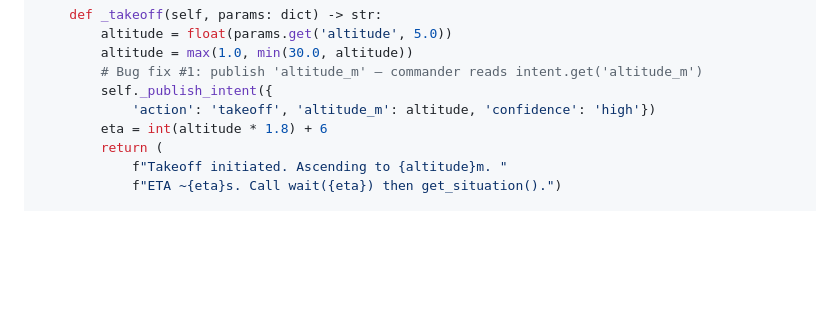
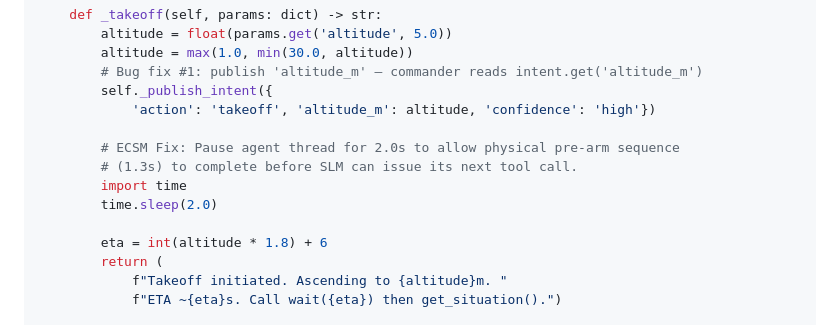
Before and after one commit to DevrG03/Major-Proj, a Markdown page: tutorial_part_03_common_modules.md, the part around the change. Rendered like a GitHub page; blank space fills up the shorter version.

Commit message:
flight issue

```diff
--- a/tutorial_part_03_common_modules.md
+++ b/tutorial_part_03_common_modules.md
@@ -679,6 +679,12 @@ class BaseToolRegistry:
         # Bug fix #1: publish 'altitude_m' — commander reads intent.get('altitude_m')
         self._publish_intent({
             'action': 'takeoff', 'altitude_m': altitude, 'confidence': 'high'})
+
+        # ECSM Fix: Pause agent thread for 2.0s to allow physical pre-arm sequence
+        # (1.3s) to complete before SLM can issue its next tool call.
+        import time
+        time.sleep(2.0)
+
         eta = int(altitude * 1.8) + 6
         return (
             f"Takeoff initiated. Ascending to {altitude}m. "
```
Also changed, not shown: tutorial_part_08_lead_agent.md (+1 -6 lines), tutorial_part_09_wingman_agent.md (+1 -6 lines).
